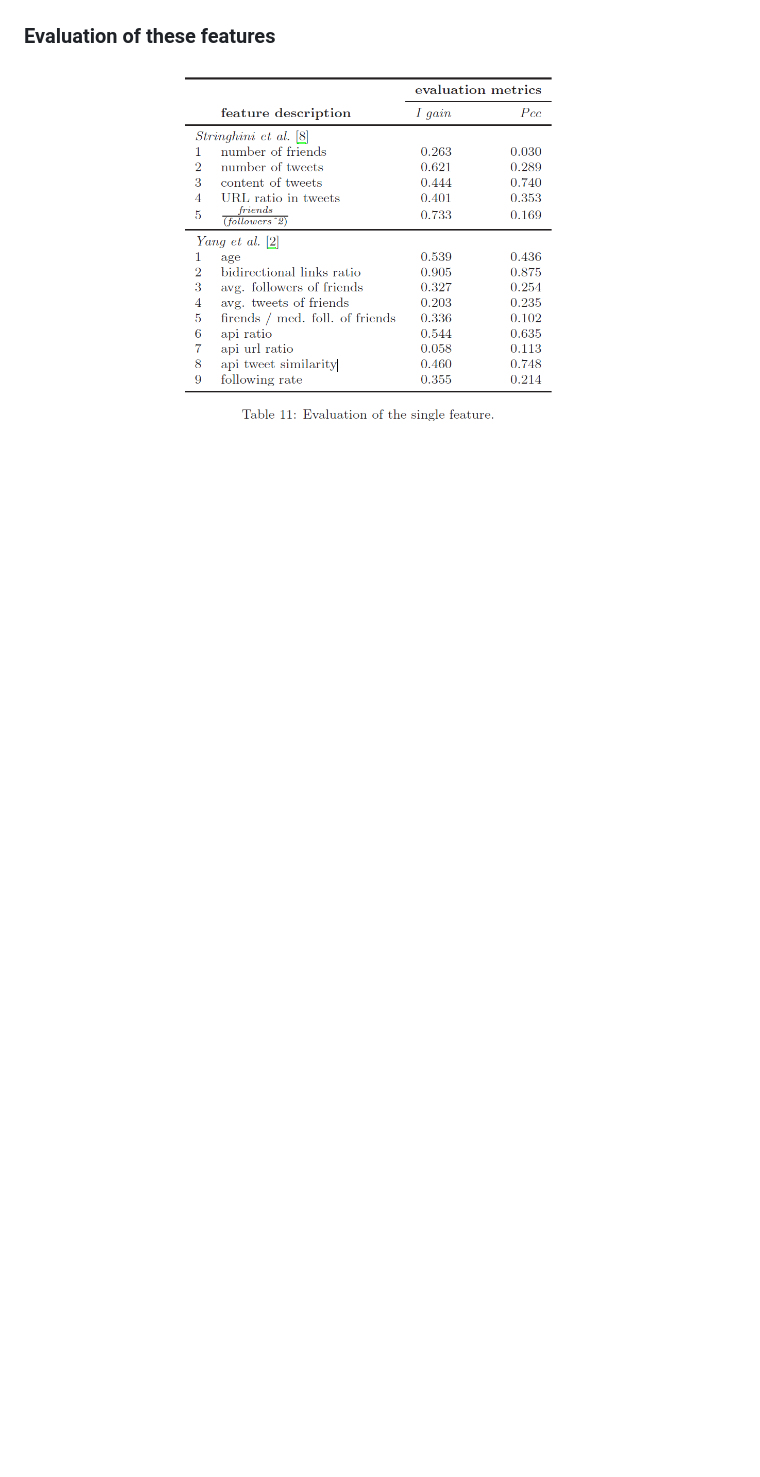
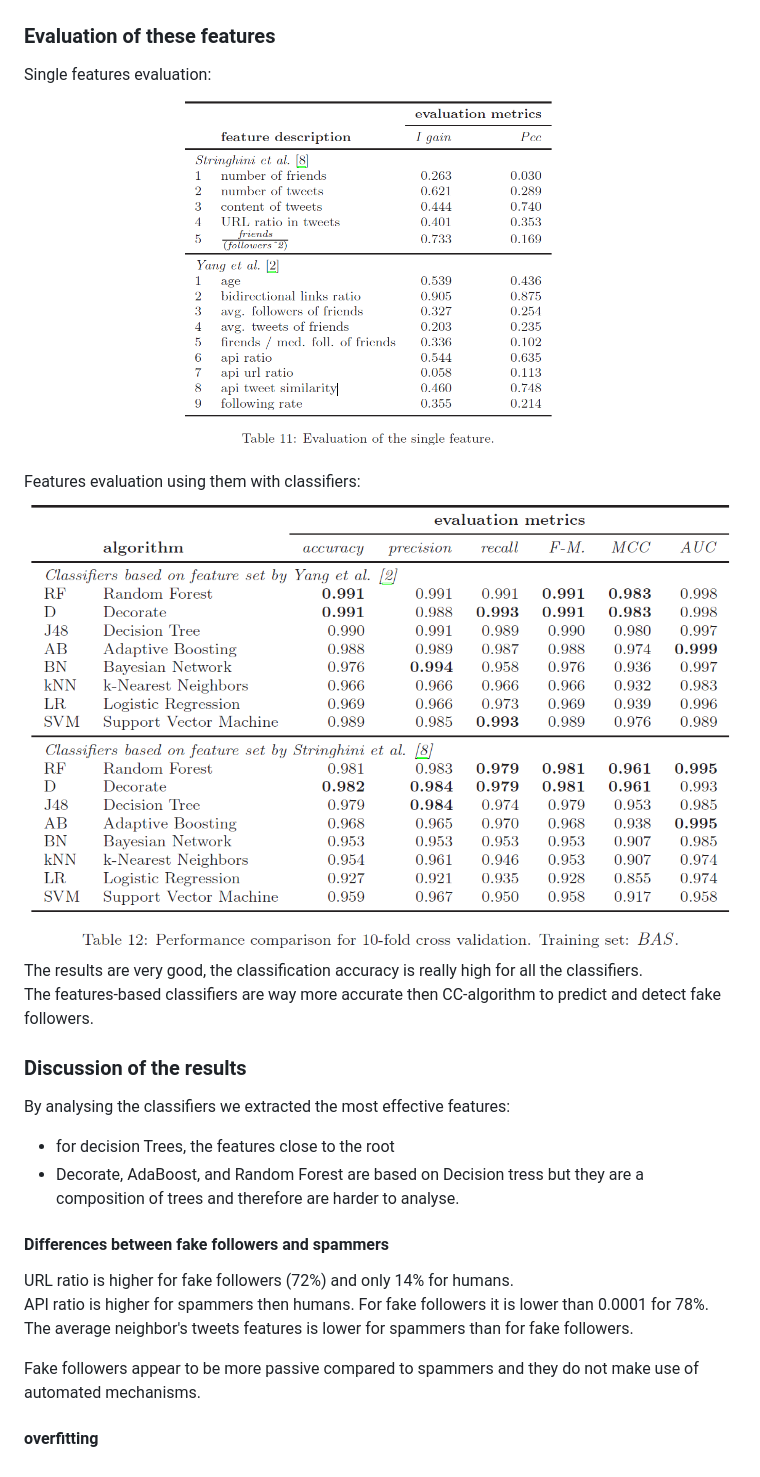
Before and after one commit to lnyaki/BigDataProject3, a Markdown page: README.md, the part around the change. Rendered like a GitHub page; pictures changed too: features_classifiers_evaluation.png (added); blank space fills up the shorter version.

Commit message:
[add+mod] updated summary with features selection and results discussion

```diff
--- a/README.md
+++ b/README.md
@@ -102,5 +102,24 @@ Since spammers are changing their behavior to avoid detection here are a set of
 ![alt text](./evasion_features.png)
 
 ### Evaluation of these features
+Single features evaluation:
+![alt text](./features_evaluation.png)
 
-![alt text](./features_evaluation.png)
+Features evaluation using them with classifiers:
+![alt text](./features_classifiers_evaluation.png)
+The results are very good, the classification accuracy is really high for all the classifiers.
+The features-based classifiers are way more accurate then CC-algorithm to predict and detect fake followers.
+
+### Discussion of the results
+By analysing the classifiers we extracted the most effective features:
+- for decision Trees, the features close to the root
+- Decorate, AdaBoost, and Random Forest are based on Decision tress but they are a composition of trees and therefore are harder to analyse.
+
+#### Differences between fake followers and spammers
+URL ratio is higher for fake followers (72%) and only 14% for humans.
+API ratio is higher for spammers then humans. For fake followers it is lower than 0.0001 for 78%.
+The average neighbor's tweets features is lower for spammers than for fake followers.
+
+Fake followers appear to be more passive compared to spammers and they do not make use of automated mechanisms.
+
+#### overfitting
```
